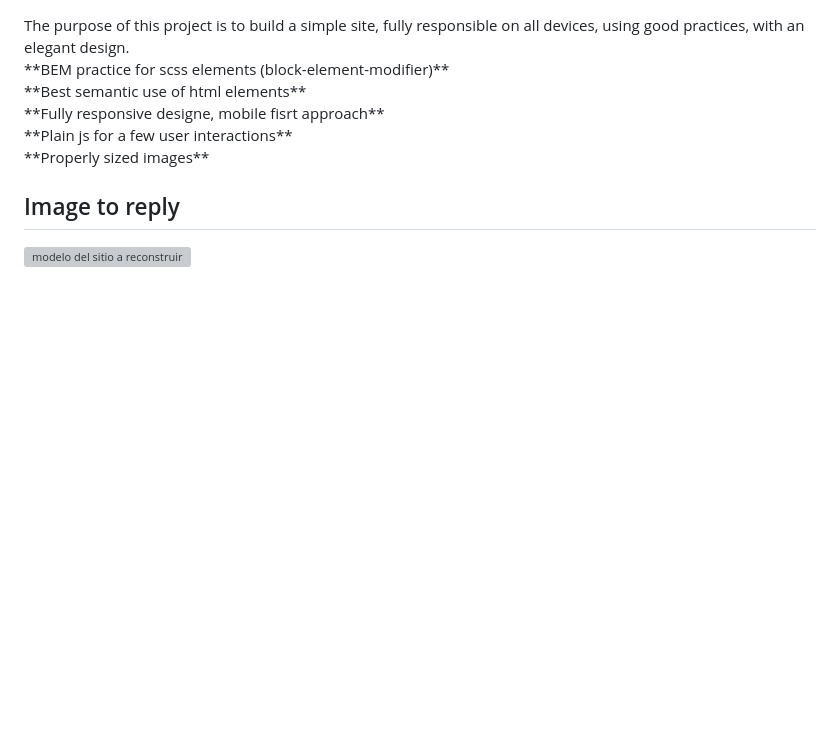
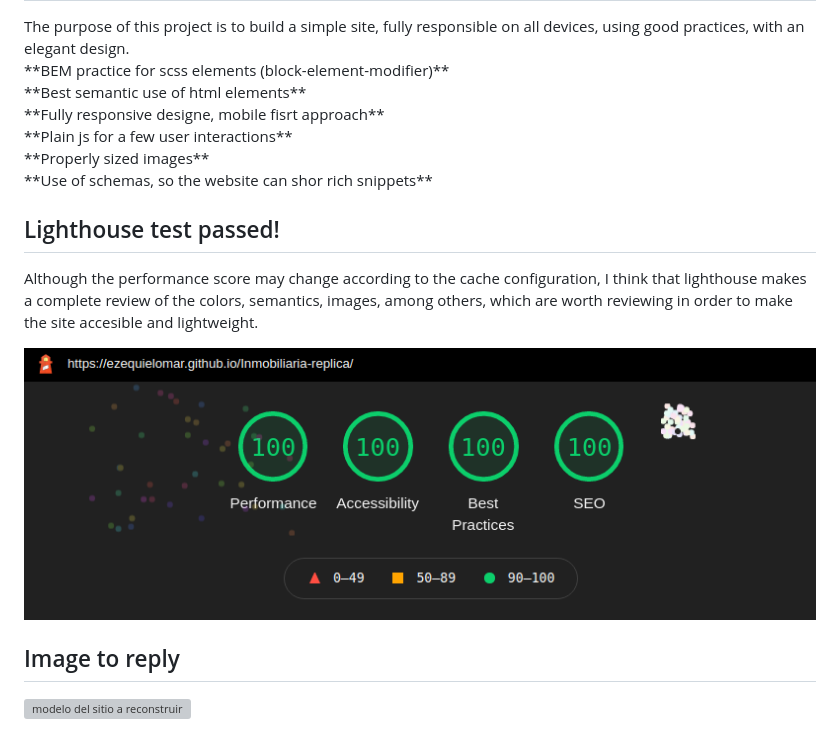
Before and after one commit to EzequielOmar/Inmobiliaria-replica, a Markdown page: README.md, the part around the change. Drawn GitHub-style; pictures changed too: modelo/lighthouse-score.png (added); blank space fills up the shorter version; grey boxes are pictures that could not be loaded.

```diff
--- a/README.md
+++ b/README.md
@@ -14,7 +14,16 @@ The purpose of this project is to build a simple site, fully responsible on all
   **Fully responsive designe, mobile fisrt approach**<br>
   **Plain js for a few user interactions**<br>
   **Properly sized images**<br>
+  **Use of schemas, so the website can shor rich snippets**<br>
 </p>
+<h2>Lighthouse test passed!</h2>
+<p>
+Although the performance score may change according to the cache configuration, I think that lighthouse makes a complete review of the colors, semantics, images, among others, which are worth reviewing in order to make the site accesible and lightweight.
+</p>
+<img src="/modelo/lighthouse-score.png" alt="lighthouse score image"/>
+
+
+
 <h2>Image to reply</h2>
 <img src="/modelo/inmobiliaria.png" alt="modelo del sitio a reconstruir"/>
 <h2>About this project</h2>
```
